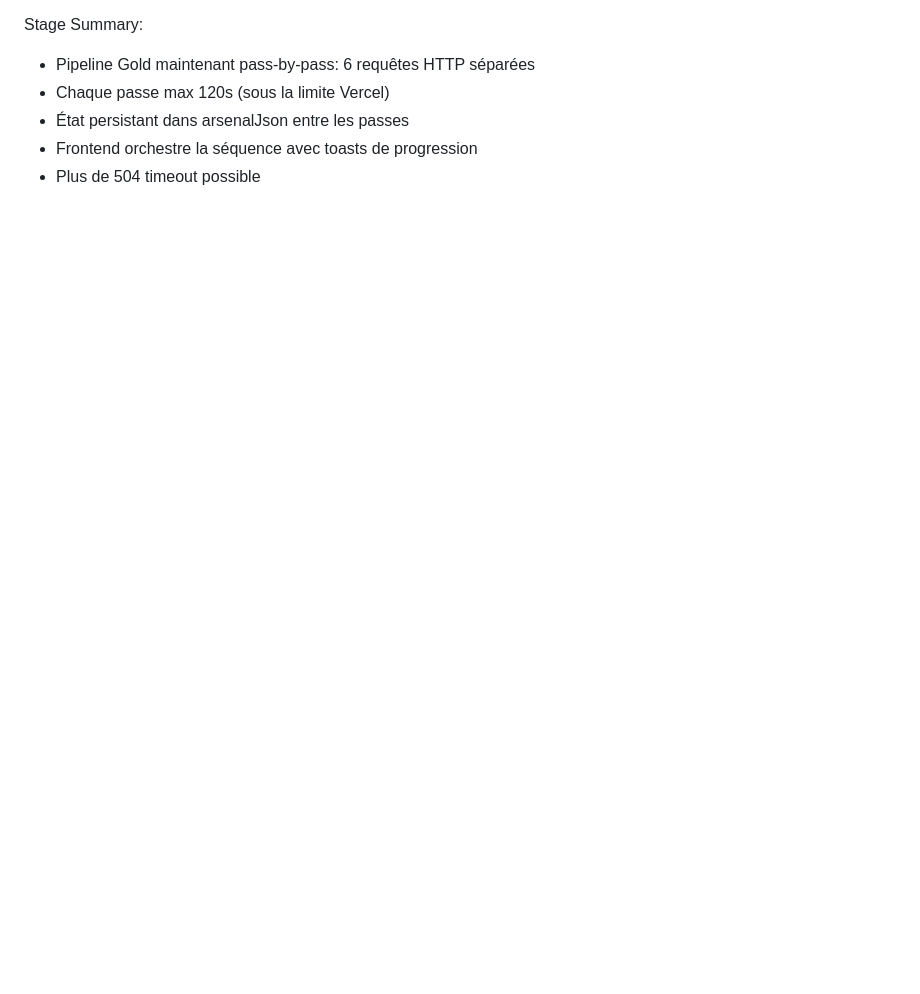
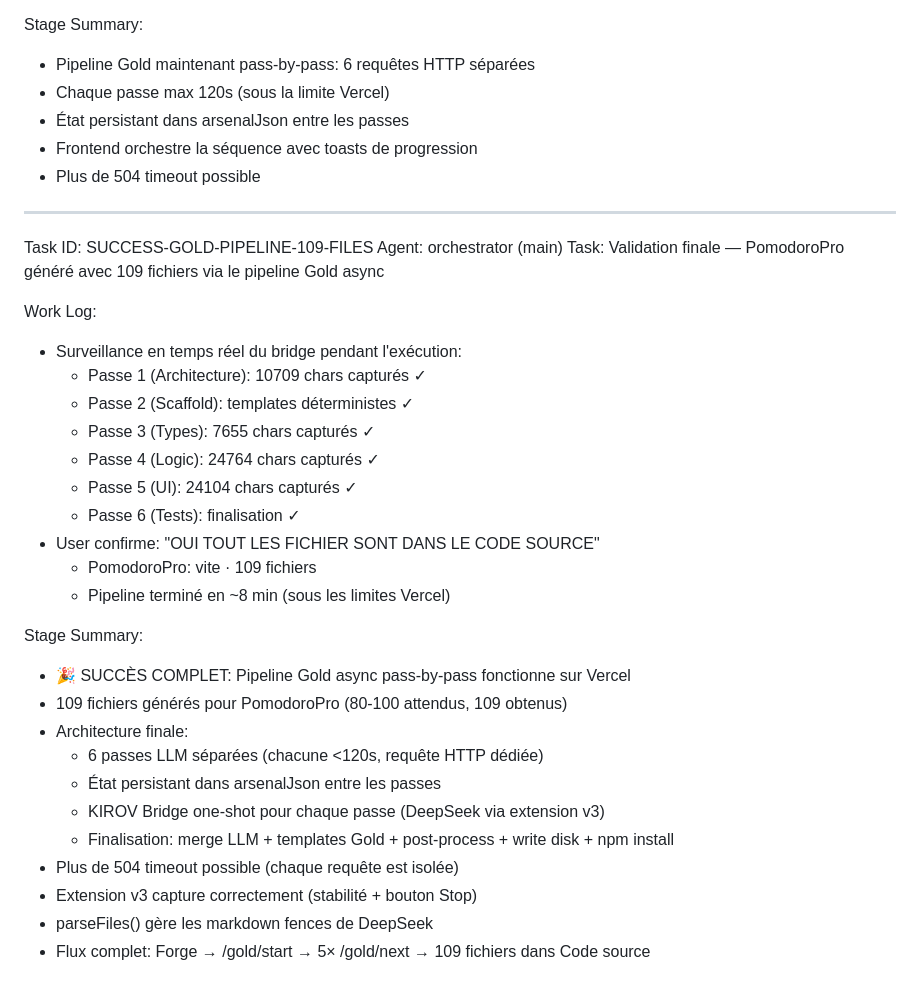
Before and after one commit to tcereponse/forge, a Markdown page: worklog.md, the part around the change. Rendered like a GitHub page; blank space fills up the shorter version.

Commit message:
73be61ab-2e4e-497f-b3c6-2b39bf4e09cd

```diff
--- a/worklog.md
+++ b/worklog.md
@@ -2084,3 +2084,33 @@ Stage Summary:
 - État persistant dans arsenalJson entre les passes
 - Frontend orchestre la séquence avec toasts de progression
 - Plus de 504 timeout possible
+
+---
+Task ID: SUCCESS-GOLD-PIPELINE-109-FILES
+Agent: orchestrator (main)
+Task: Validation finale — PomodoroPro généré avec 109 fichiers via le pipeline Gold async
+
+Work Log:
+- Surveillance en temps réel du bridge pendant l'exécution:
+  - Passe 1 (Architecture): 10709 chars capturés ✓
+  - Passe 2 (Scaffold): templates déterministes ✓
+  - Passe 3 (Types): 7655 chars capturés ✓
+  - Passe 4 (Logic): 24764 chars capturés ✓
+  - Passe 5 (UI): 24104 chars capturés ✓
+  - Passe 6 (Tests): finalisation ✓
+- User confirme: "OUI TOUT LES FICHIER SONT DANS LE CODE SOURCE"
+  - PomodoroPro: vite · 109 fichiers
+  - Pipeline terminé en ~8 min (sous les limites Vercel)
+
+Stage Summary:
+- 🎉 SUCCÈS COMPLET: Pipeline Gold async pass-by-pass fonctionne sur Vercel
+- 109 fichiers générés pour PomodoroPro (80-100 attendus, 109 obtenus)
+- Architecture finale:
+  - 6 passes LLM séparées (chacune <120s, requête HTTP dédiée)
+  - État persistant dans arsenalJson entre les passes
+  - KIROV Bridge one-shot pour chaque passe (DeepSeek via extension v3)
+  - Finalisation: merge LLM + templates Gold + post-process + write disk + npm install
+- Plus de 504 timeout possible (chaque requête est isolée)
+- Extension v3 capture correctement (stabilité + bouton Stop)
+- parseFiles() gère les markdown fences de DeepSeek
+- Flux complet: Forge → /gold/start → 5× /gold/next → 109 fichiers dans Code source
```
